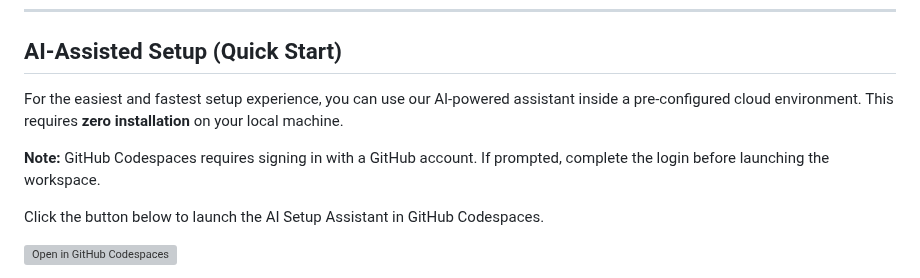
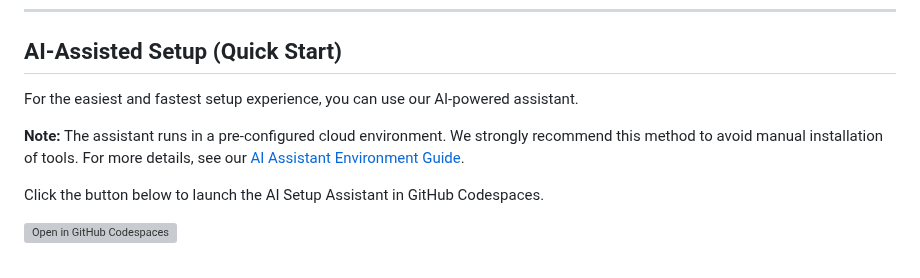
Before and after one commit to davidf9999/gdrive_permissions1, a Markdown page: README.md, the part around the change. Rendered like a GitHub page; grey boxes are pictures that could not be loaded.

Commit message:
refactor(docs): improve assistant docs and setup flow

```diff
--- a/README.md
+++ b/README.md
@@ -34,9 +34,9 @@ roll out the workflow consistently.
 
 ## AI-Assisted Setup (Quick Start)
 
-For the easiest and fastest setup experience, you can use our AI-powered assistant inside a pre-configured cloud environment. This requires **zero installation** on your local machine.
+For the easiest and fastest setup experience, you can use our AI-powered assistant.
 
-**Note:** GitHub Codespaces requires signing in with a GitHub account. If prompted, complete the login before launching the workspace.
+**Note:** The assistant runs in a pre-configured cloud environment. We strongly recommend this method to avoid manual installation of tools. For more details, see our [AI Assistant Environment Guide](GEMINI.md#recommended-environment-github-codespaces).
 
 Click the button below to launch the AI Setup Assistant in GitHub Codespaces.
 
```
Also changed, not shown: AI_ASSISTANT_PROMPT.md (+14 -15 lines), GEMINI.md (+26 -1 lines).
